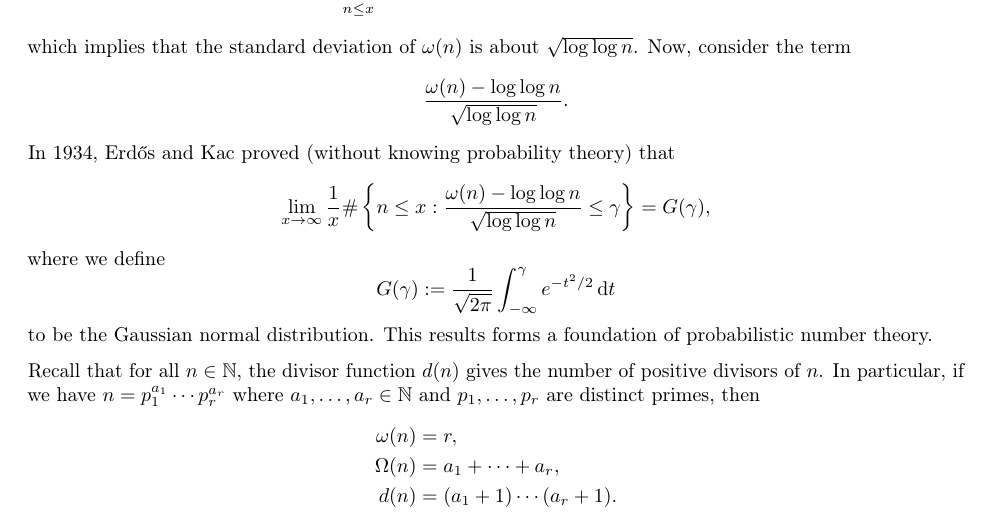
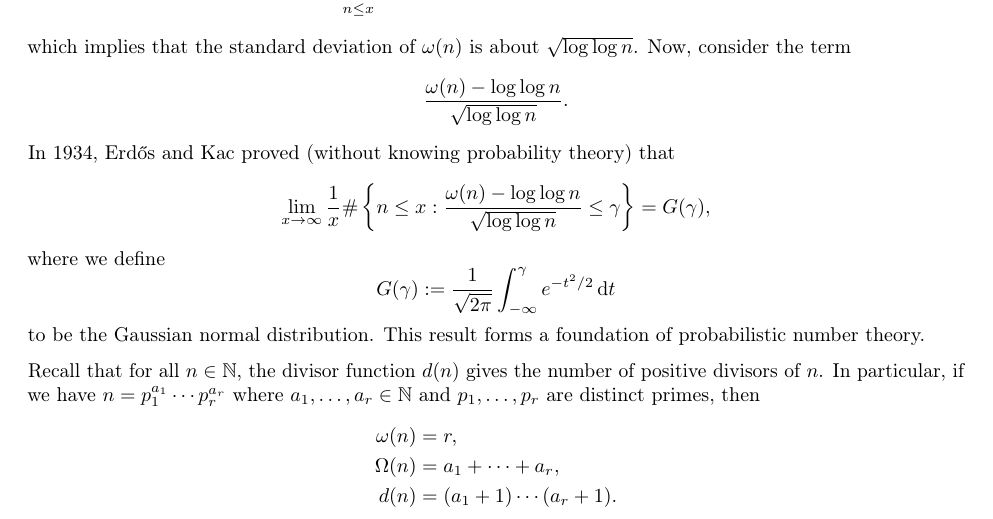
Before and after one commit to mltlee/Course-Notes, a LaTeX document (PMATH 440/440notes.tex, which reads PMATH 440/440chap4.tex): part of page 34 of 36, cut so that both start at the same text. Compiled offline with pdfLaTeX.

Commit message:
fix typos

```diff
--- a/PMATH 440/440chap4.tex
+++ b/PMATH 440/440chap4.tex
@@ -437,7 +437,7 @@ In this section, we'll work towards proving that they have normal order $\log\lo
     \log\log n}{\sqrt{\log\log n}} \leq \gamma \right\} = G(\gamma), \]
     where we define
     \[ G(\gamma) := \frac{1}{\sqrt{2\pi}} \int_{-\infty}^{\gamma} e^{-t^2/2}\dd t \]
-    to be the Gaussian normal distribution. This results forms a foundation
+    to be the Gaussian normal distribution. This result forms a foundation
     of probabilistic number theory.
 \end{remark}
 
```
Also changed, not shown: PMATH 440/440notes.pdf, PMATH 440/440chap4.tex (2 more changed lines).
